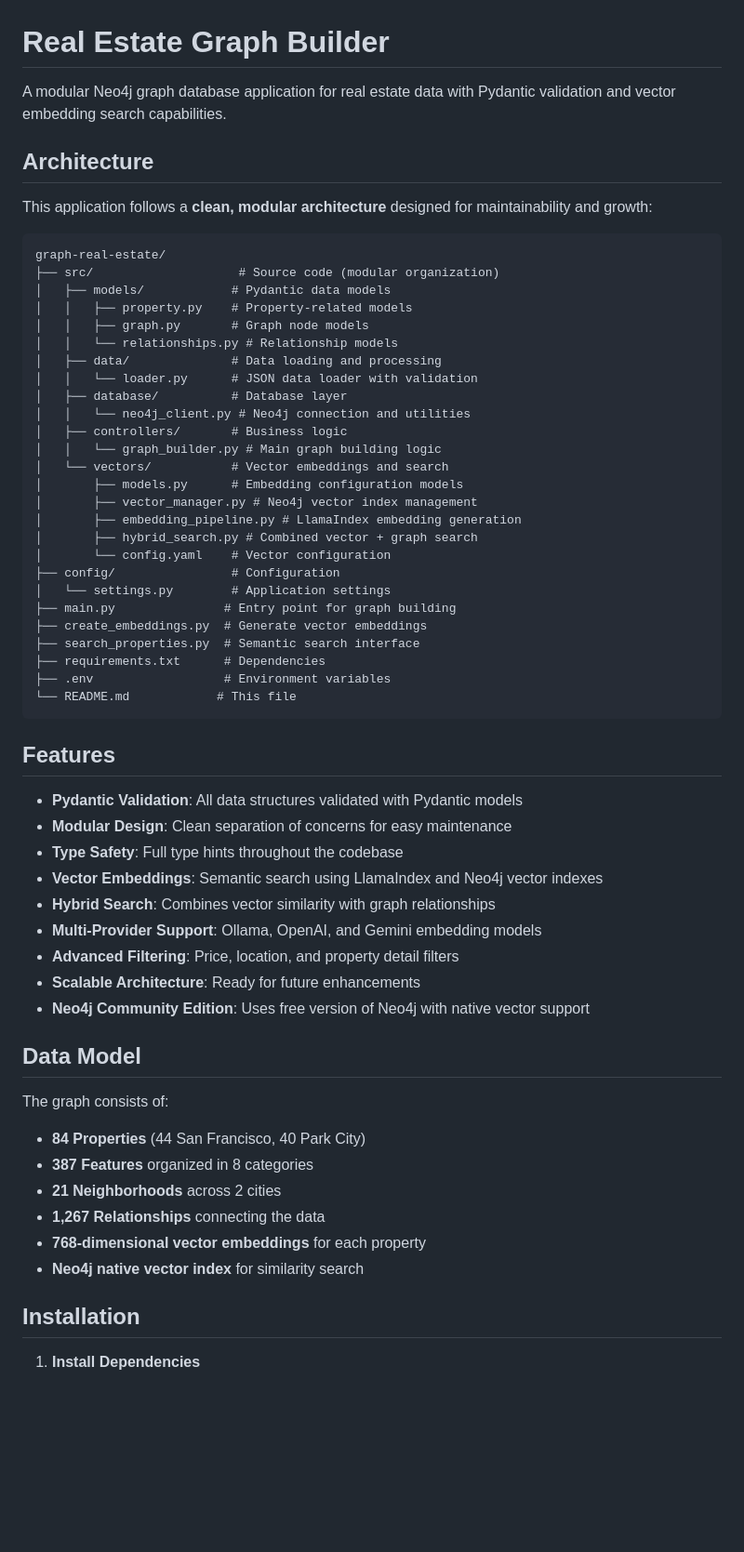
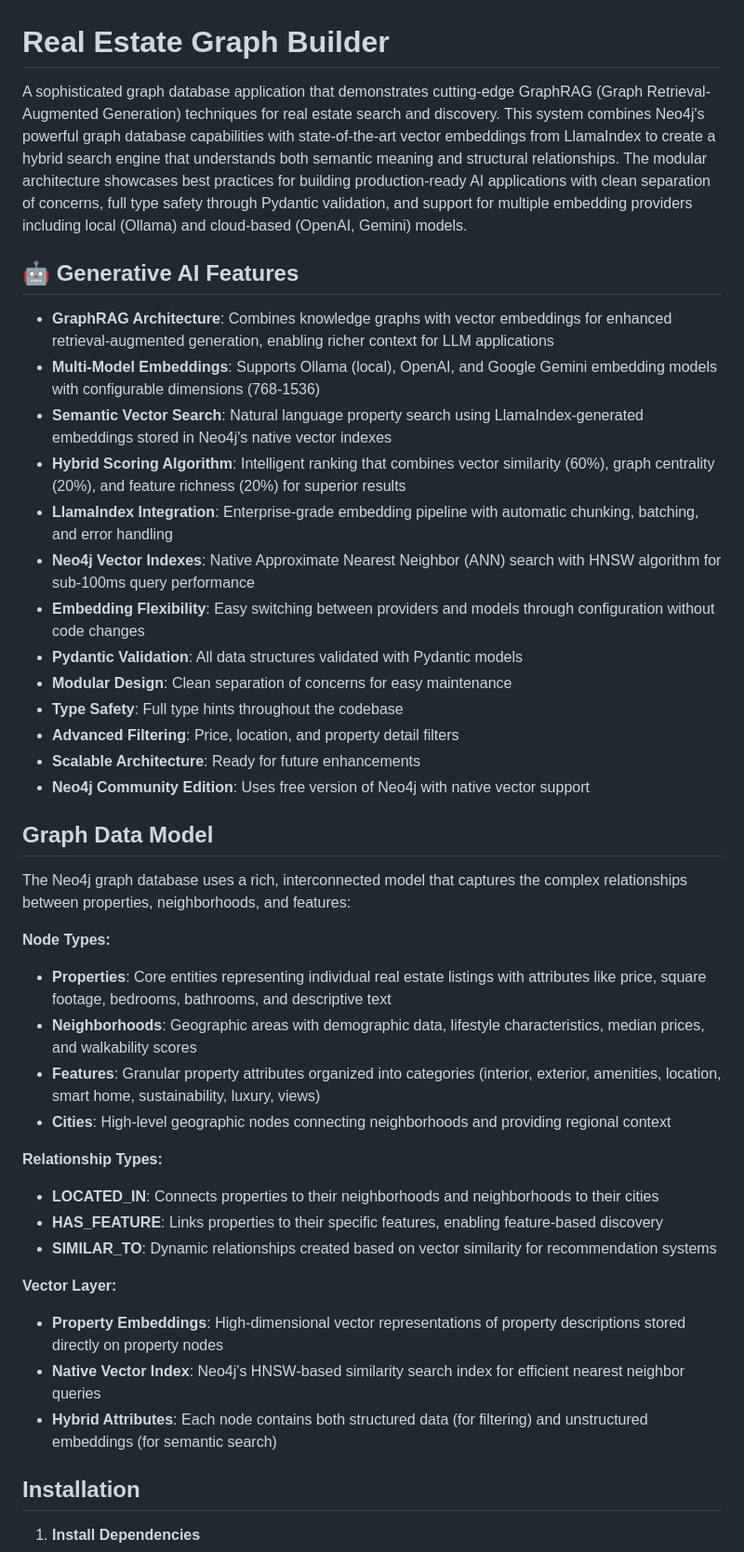
Before and after one commit to retroryan/real_estate_ai_search, a Markdown page: graph-real-estate/README.md, the part around the change printed below. Shown: that part at 93% size. Rendered like a GitHub page; blank space fills up the shorter version.

Commit message:
clean up docs

````diff
--- a/graph-real-estate/README.md
+++ b/graph-real-estate/README.md
@@ -1,61 +1,42 @@
 # Real Estate Graph Builder
 
-A modular Neo4j graph database application for real estate data with Pydantic validation and vector embedding search capabilities.
+A sophisticated graph database application that demonstrates cutting-edge GraphRAG (Graph Retrieval-Augmented Generation) techniques for real estate search and discovery. This system combines Neo4j's powerful graph database capabilities with state-of-the-art vector embeddings from LlamaIndex to create a hybrid search engine that understands both semantic meaning and structural relationships. The modular architecture showcases best practices for building production-ready AI applications with clean separation of concerns, full type safety through Pydantic validation, and support for multiple embedding providers including local (Ollama) and cloud-based (OpenAI, Gemini) models.
 
-## Architecture
+## 🤖 Generative AI Features
 
-This application follows a **clean, modular architecture** designed for maintainability and growth:
-
-```
-graph-real-estate/
-├── src/                    # Source code (modular organization)
-│   ├── models/            # Pydantic data models
-│   │   ├── property.py    # Property-related models
-│   │   ├── graph.py       # Graph node models
-│   │   └── relationships.py # Relationship models
-│   ├── data/              # Data loading and processing
-│   │   └── loader.py      # JSON data loader with validation
-│   ├── database/          # Database layer
-│   │   └── neo4j_client.py # Neo4j connection and utilities
-│   ├── controllers/       # Business logic
-│   │   └── graph_builder.py # Main graph building logic
-│   └── vectors/           # Vector embeddings and search
-│       ├── models.py      # Embedding configuration models
-│       ├── vector_manager.py # Neo4j vector index management
-│       ├── embedding_pipeline.py # LlamaIndex embedding generation
-│       ├── hybrid_search.py # Combined vector + graph search
-│       └── config.yaml    # Vector configuration
-├── config/                # Configuration
-│   └── settings.py        # Application settings
-├── main.py               # Entry point for graph building
-├── create_embeddings.py  # Generate vector embeddings
-├── search_properties.py  # Semantic search interface
-├── requirements.txt      # Dependencies
-├── .env                  # Environment variables
-└── README.md            # This file
-```
-
-##  Features
-
+- **GraphRAG Architecture**: Combines knowledge graphs with vector embeddings for enhanced retrieval-augmented generation, enabling richer context for LLM applications
+- **Multi-Model Embeddings**: Supports Ollama (local), OpenAI, and Google Gemini embedding models with configurable dimensions (768-1536)
+- **Semantic Vector Search**: Natural language property search using LlamaIndex-generated embeddings stored in Neo4j's native vector indexes
+- **Hybrid Scoring Algorithm**: Intelligent ranking that combines vector similarity (60%), graph centrality (20%), and feature richness (20%) for superior results
+- **LlamaIndex Integration**: Enterprise-grade embedding pipeline with automatic chunking, batching, and error handling
+- **Neo4j Vector Indexes**: Native Approximate Nearest Neighbor (ANN) search with HNSW algorithm for sub-100ms query performance
+- **Embedding Flexibility**: Easy switching between providers and models through configuration without code changes
 - **Pydantic Validation**: All data structures validated with Pydantic models
 - **Modular Design**: Clean separation of concerns for easy maintenance
 - **Type Safety**: Full type hints throughout the codebase
-- **Vector Embeddings**: Semantic search using LlamaIndex and Neo4j vector indexes
-- **Hybrid Search**: Combines vector similarity with graph relationships
-- **Multi-Provider Support**: Ollama, OpenAI, and Gemini embedding models
 - **Advanced Filtering**: Price, location, and property detail filters
 - **Scalable Architecture**: Ready for future enhancements
 - **Neo4j Community Edition**: Uses free version of Neo4j with native vector support
 
-##  Data Model
+## Graph Data Model
 
-The graph consists of:
-- **84 Properties** (44 San Francisco, 40 Park City)
-- **387 Features** organized in 8 categories
-- **21 Neighborhoods** across 2 cities
-- **1,267 Relationships** connecting the data
-- **768-dimensional vector embeddings** for each property
-- **Neo4j native vector index** for similarity search
+The Neo4j graph database uses a rich, interconnected model that captures the complex relationships between properties, neighborhoods, and features:
+
+**Node Types:**
+- **Properties**: Core entities representing individual real estate listings with attributes like price, square footage, bedrooms, bathrooms, and descriptive text
+- **Neighborhoods**: Geographic areas with demographic data, lifestyle characteristics, median prices, and walkability scores
+- **Features**: Granular property attributes organized into categories (interior, exterior, amenities, location, smart home, sustainability, luxury, views)
+- **Cities**: High-level geographic nodes connecting neighborhoods and providing regional context
+
+**Relationship Types:**
+- **LOCATED_IN**: Connects properties to their neighborhoods and neighborhoods to their cities
+- **HAS_FEATURE**: Links properties to their specific features, enabling feature-based discovery
+- **SIMILAR_TO**: Dynamic relationships created based on vector similarity for recommendation systems
+
+**Vector Layer:**
+- **Property Embeddings**: High-dimensional vector representations of property descriptions stored directly on property nodes
+- **Native Vector Index**: Neo4j's HNSW-based similarity search index for efficient nearest neighbor queries
+- **Hybrid Attributes**: Each node contains both structured data (for filtering) and unstructured embeddings (for semantic search)
 
 ##  Installation
 
````
Also changed, not shown: other parts of graph-real-estate/README.md (+34 -1 lines), real_estate_embed/README.md (+59 -209 lines), wiki_summary/README.md (+0 -25 lines).
